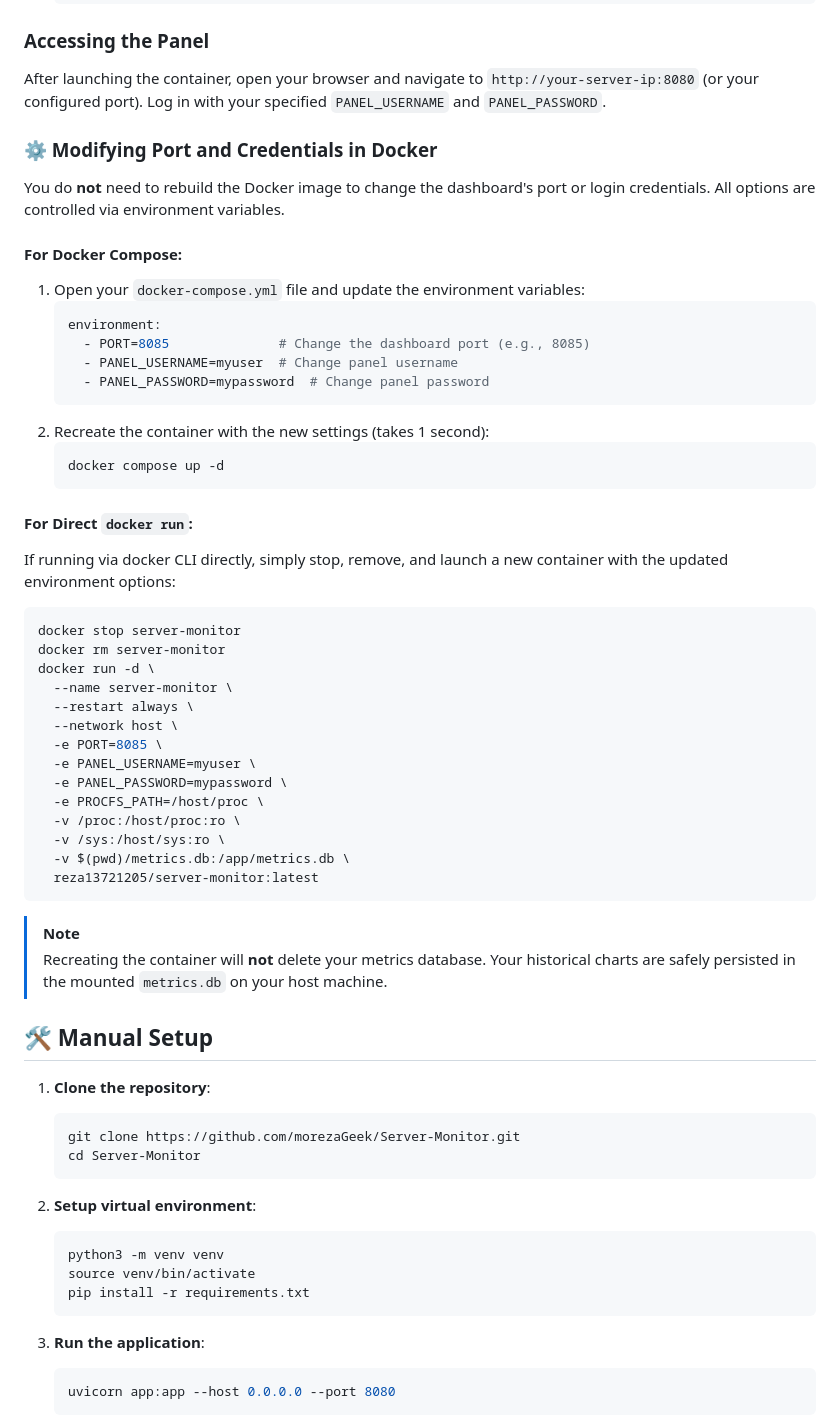
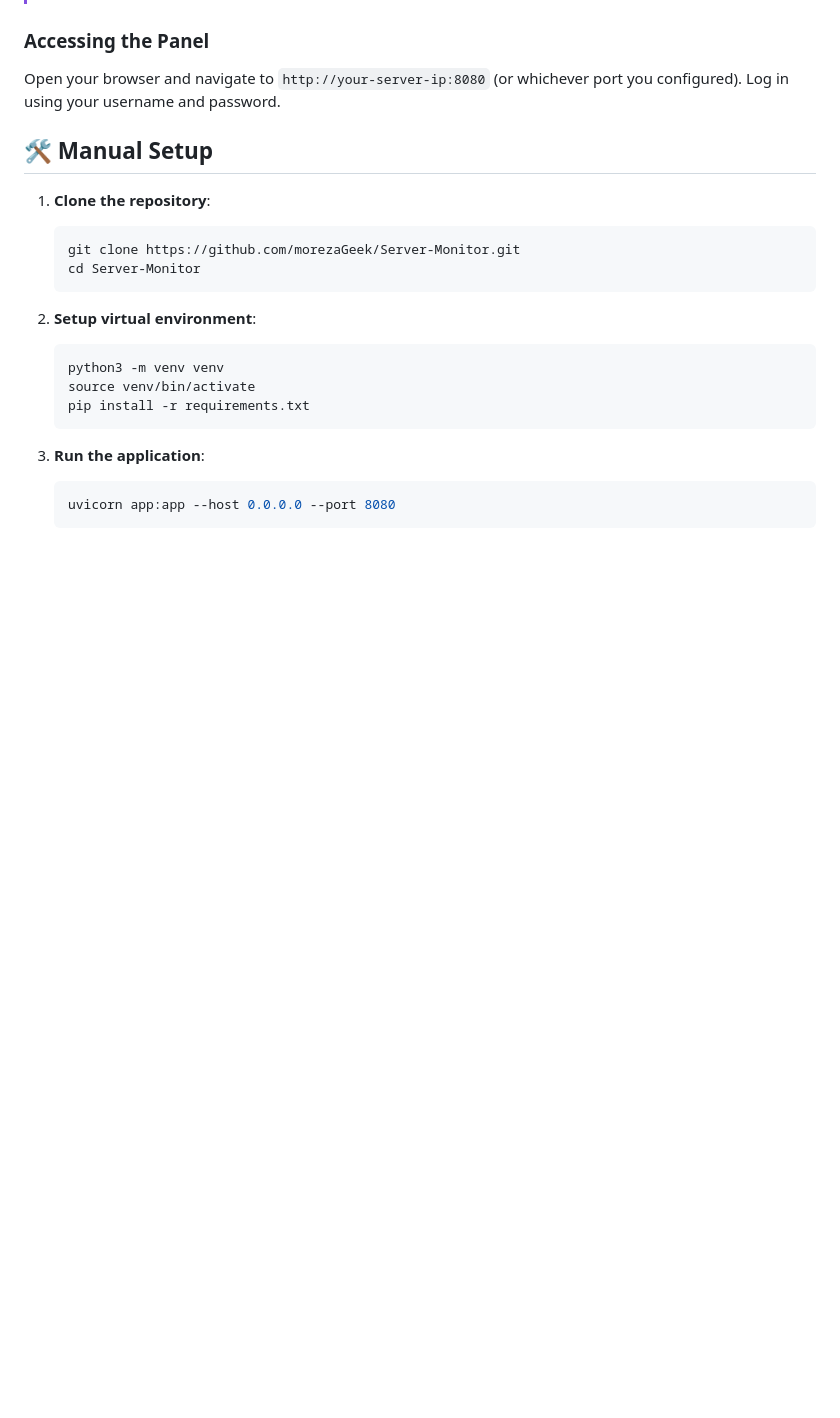
Before and after one commit to morezaGeek/Server-Monitor, a Markdown page: README.md, the part around one of its changes. GitHub-like rendering; blank space fills up the shorter version.

````diff
--- a/README.md
+++ b/README.md
@@ -94,44 +102,6 @@ If you have cloned the repository and want to build the Docker image locally:
 
 ### Accessing the Panel
-After launching the container, open your browser and navigate to `http://your-server-ip:8080` (or your configured port). Log in with your specified `PANEL_USERNAME` and `PANEL_PASSWORD`.
-
-### ⚙️ Modifying Port and Credentials in Docker
-You do **not** need to rebuild the Docker image to change the dashboard's port or login credentials. All options are controlled via environment variables.
-
-#### For Docker Compose:
-1. Open your `docker-compose.yml` file and update the environment variables:
-   ```yaml
-   environment:
-     - PORT=8085              # Change the dashboard port (e.g., 8085)
-     - PANEL_USERNAME=myuser  # Change panel username
-     - PANEL_PASSWORD=mypassword  # Change panel password
-   ```
-2. Recreate the container with the new settings (takes 1 second):
-   ```bash
-   docker compose up -d
-   ```
-
-#### For Direct `docker run`:
-If running via docker CLI directly, simply stop, remove, and launch a new container with the updated environment options:
-```bash
-docker stop server-monitor
-docker rm server-monitor
-docker run -d \
-  --name server-monitor \
-  --restart always \
-  --network host \
-  -e PORT=8085 \
-  -e PANEL_USERNAME=myuser \
-  -e PANEL_PASSWORD=mypassword \
-  -e PROCFS_PATH=/host/proc \
-  -v /proc:/host/proc:ro \
-  -v /sys:/host/sys:ro \
-  -v $(pwd)/metrics.db:/app/metrics.db \
-  reza13721205/server-monitor:latest
-```
-
-> [!NOTE]
-> Recreating the container will **not** delete your metrics database. Your historical charts are safely persisted in the mounted `metrics.db` on your host machine.
+Open your browser and navigate to `http://your-server-ip:8080` (or whichever port you configured). Log in using your username and password.
 
 
 
````
Also changed, not shown: other parts of README.md (+51 -43 lines).
